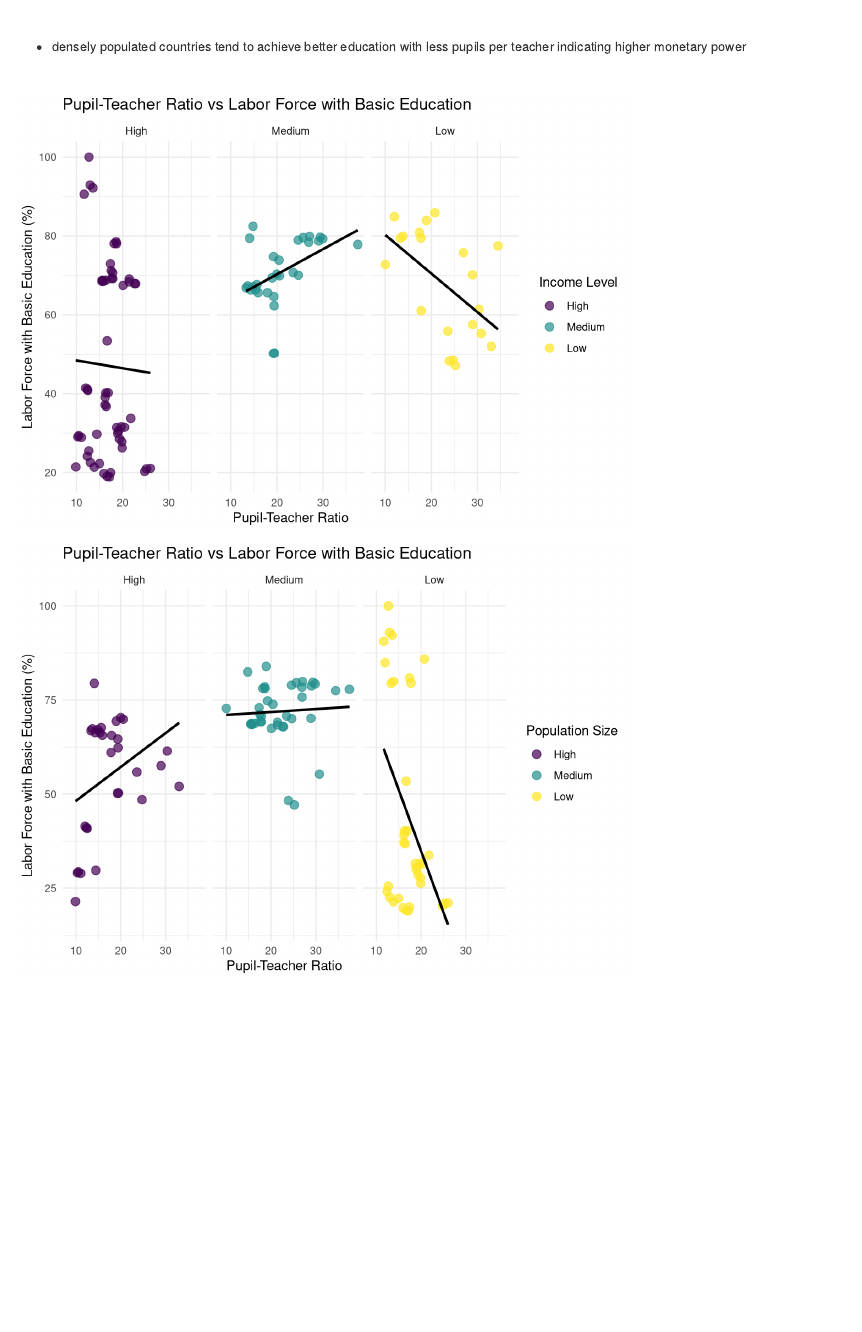
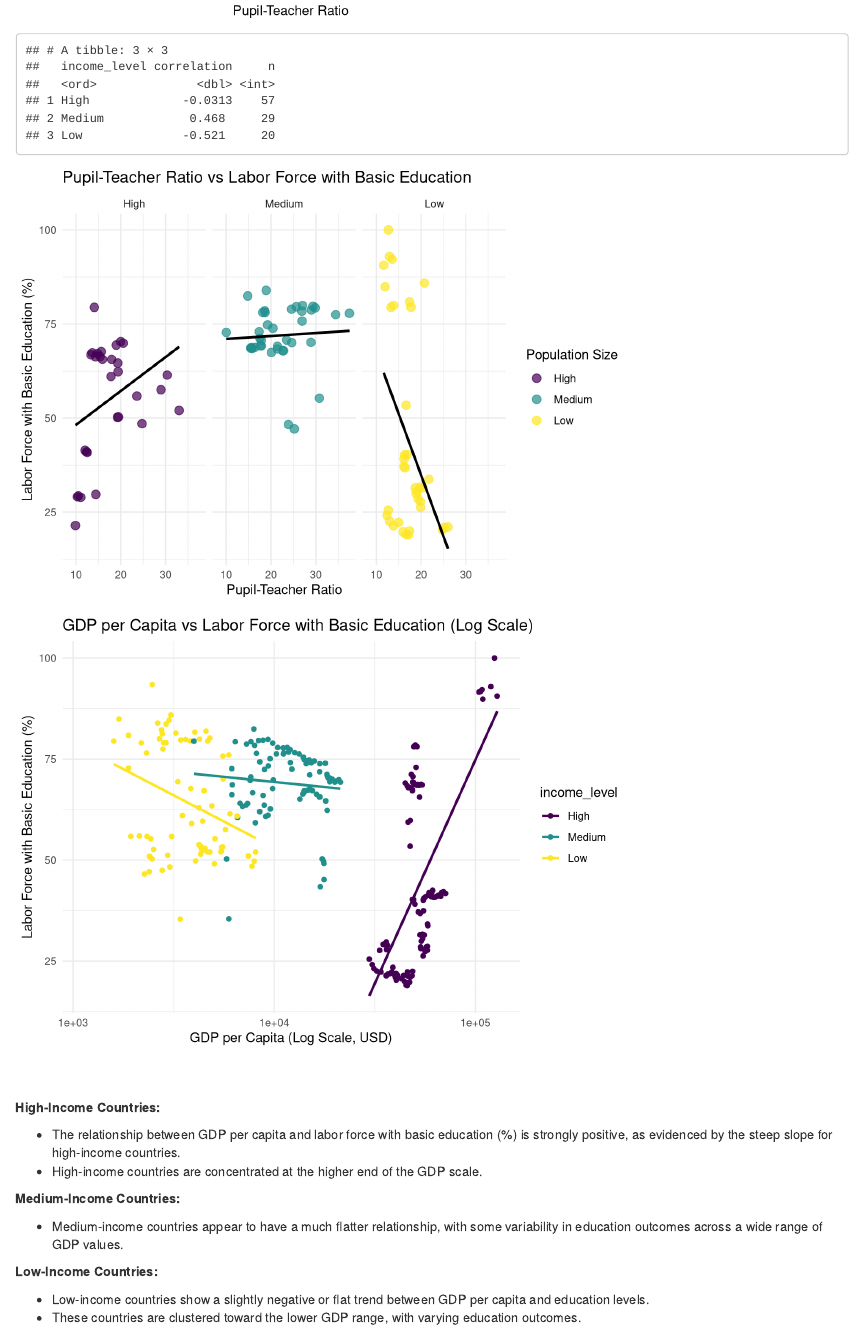
Before and after one commit to maxifrei6/worldbank_analysis, an R Markdown document (Analysis/education.Rmd): the page in a window 1100 px wide, from 6320 px down before the commit and from 6880 px down after it. Rendered offline with R 4.5, knitr and Pandoc, with nearby package versions.

Commit message:
further analysis

````diff
--- a/Analysis/education.Rmd
+++ b/Analysis/education.Rmd
@@ -2,7 +2,9 @@
 title: "Worldbank Education Analysis"
 author: "Maximilian Frei"
 date: "`r Sys.Date()`"
-output: html_document
+output:
+  html_document: default
+  pdf_document: default
 ---
 
 ## Introduction
@@ -300,6 +302,13 @@ ggplot(data_education, aes(x = SE.TER.ENRL.TC.ZS, y = SL.TLF.BASC.ZS, color = in
     color = "Income Level"
   ) +
   theme_minimal()
+
+data_education %>%
+  group_by(income_level) %>%
+  summarise(
+    correlation = cor(SL.TLF.BASC.ZS, SE.TER.ENRL.TC.ZS, use = "complete.obs"),
+    n = sum(complete.cases(SL.TLF.BASC.ZS, SE.TER.ENRL.TC.ZS))
+  )
 ```
 
 ```{r, message=FALSE, warning=FALSE, echo=FALSE}
@@ -316,3 +325,15 @@ ggplot(data_education, aes(x = SE.TER.ENRL.TC.ZS, y = SL.TLF.BASC.ZS, color = po
   ) +
   theme_minimal()
 ```
+
+```{r, warning=FALSE, message=FALSE, echo=FALSE}
+ggplot(data_education, aes(x = NY.GDP.PCAP.PP.KD, y = SL.TLF.BASC.ZS, color = income_level)) +
+  geom_point() +
+  geom_smooth(method = "lm", se = FALSE) +
+  scale_x_log10() +  # Apply log10 transformation to the x-axis
+  labs(
+    title = "GDP per Capita vs Labor Force with Basic Education (Log Scale)",
+    x = "GDP per Capita (Log Scale, USD)",
+    y = "Labor Force with Basic Education (%)"
+  ) +
+  theme_minimal()
@@ -318,0 +345,11 @@ ggplot(data_education, aes(x = SE.TER.ENRL.TC.ZS, y = SL.TLF.BASC.ZS, color = po
+- The relationship between GDP per capita and labor force with basic education (%) is strongly positive, as evidenced by the steep slope for high-income countries.
+- High-income countries are concentrated at the higher end of the GDP scale.
+
+**Medium-Income Countries:**
+
+- Medium-income countries appear to have a much flatter relationship, with some variability in education outcomes across a wide range of GDP values.
+
+**Low-Income Countries:**
+
+- Low-income countries show a slightly negative or flat trend between GDP per capita and education levels.
+- These countries are clustered toward the lower GDP range, with varying education outcomes.
````
Also changed, not shown: Analysis/education.html, Analysis/education.pdf (added), Analysis/education.Rmd (5 more changed lines).
